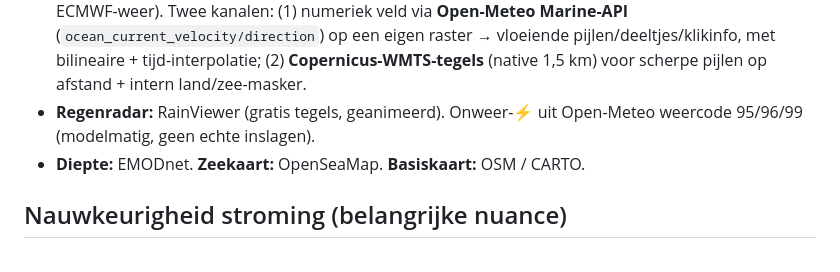
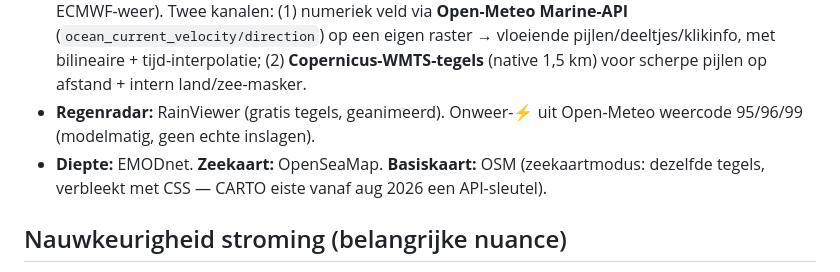
Before and after one commit to cjroyaards/bruggen-sluizen, a Markdown page: OpenPilot-projectgeheugen.md, the part around the change. GitHub-like rendering.

Commit message:
projectgeheugen: basiskaartbron bijwerken

```diff
--- a/OpenPilot-projectgeheugen.md
+++ b/OpenPilot-projectgeheugen.md
@@ -28,7 +28,7 @@ Open vaarkaart-webapp voor de recreatievaart: brug-/sluis-bedieningstijden, stre
 - **Wind-detailpaneel:** zelfde Open-Meteo-bron, ECMWF **én** GFS naast elkaar met keuzeknop (strip + 7-daagse uurtabel schakelen samen).
 - **Stroming:** Copernicus Marine **NWShelf** (product 004_013, 1,5 km, mét getij, aangedreven met ECMWF-weer). Twee kanalen: (1) numeriek veld via **Open-Meteo Marine-API** (`ocean_current_velocity/direction`) op een eigen raster → vloeiende pijlen/deeltjes/klikinfo, met bilineaire + tijd-interpolatie; (2) **Copernicus-WMTS-tegels** (native 1,5 km) voor scherpe pijlen op afstand + intern land/zee-masker.
 - **Regenradar:** RainViewer (gratis tegels, geanimeerd). Onweer-⚡ uit Open-Meteo weercode 95/96/99 (modelmatig, geen echte inslagen).
-- **Diepte:** EMODnet. **Zeekaart:** OpenSeaMap. **Basiskaart:** OSM / CARTO.
+- **Diepte:** EMODnet. **Zeekaart:** OpenSeaMap. **Basiskaart:** OSM (zeekaartmodus: dezelfde tegels, verbleekt met CSS — CARTO eiste vanaf aug 2026 een API-sleutel).
 
 ## Nauwkeurigheid stroming (belangrijke nuance)
 - Copernicus 1,5 km smoothet nauwe geulen/haveningangen/zeegaten; kentering-timing kan lokaal tientallen minuten schelen. Het is modelverwachting, geen meting.
```
